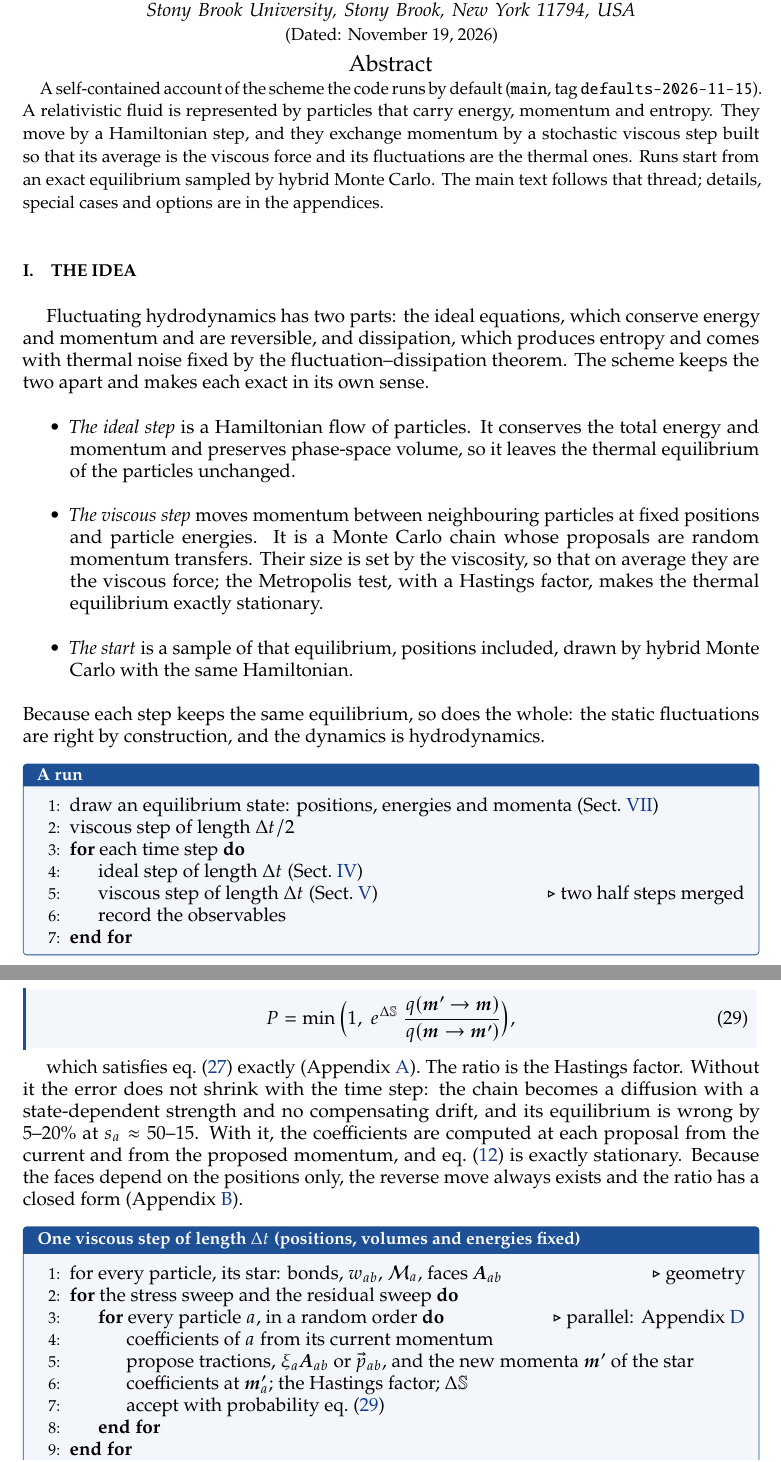
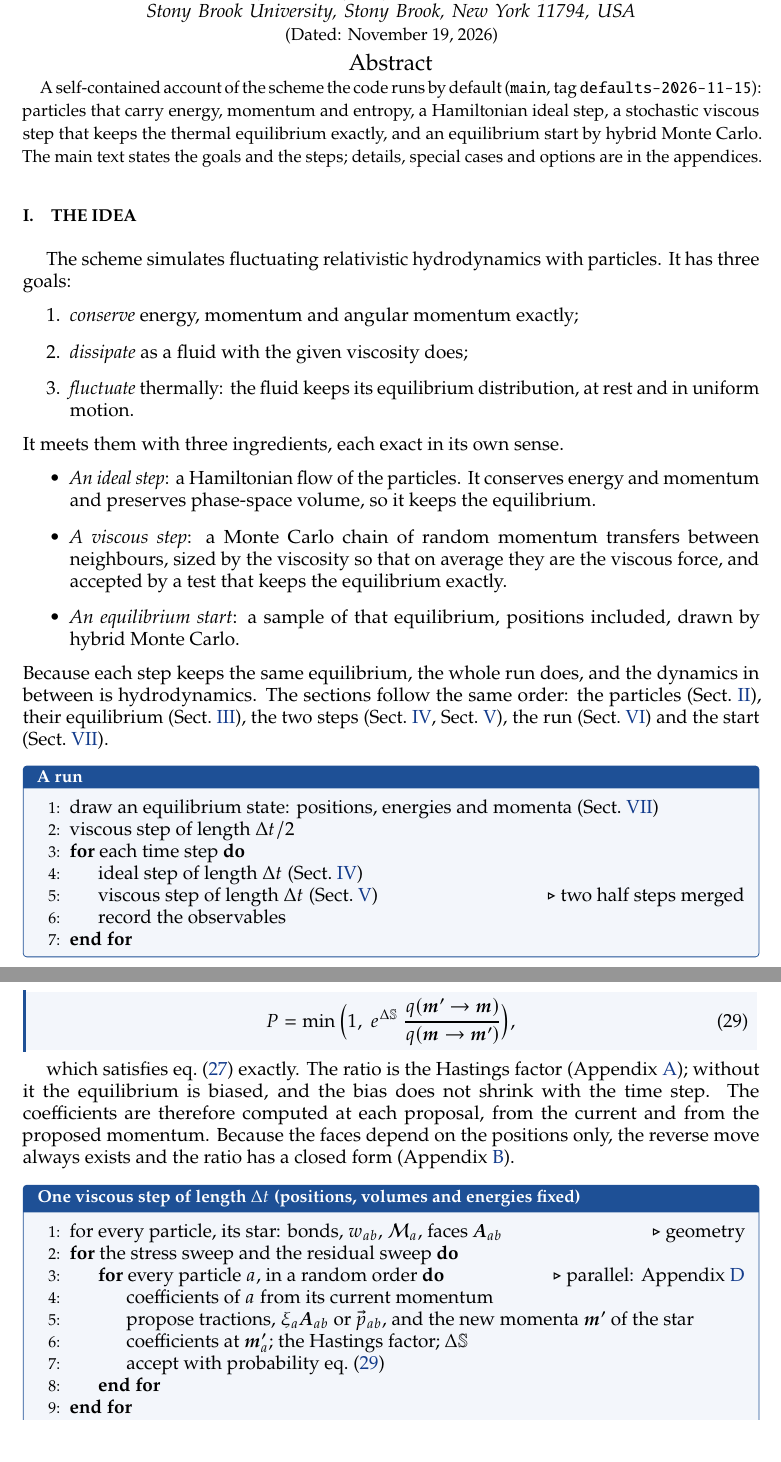
Before and after one commit to derek-teaney/stochastic-sph, a LaTeX paper (docs/scheme.tex): two parts of pages 1 and 7 of 12 before the commit and two parts of pages 1 and 7 of 13 after it, joined at a grey line, cut so that both start at the same text. Compiled offline with pdfLaTeX.

Commit message:
scheme.tex: the introduction as three goals (conserve, dissipate, fluctuate) and three ingredients, with a map of the sections
Co-Authored-By: Claude Opus 5.5 <noreply@anthropic.com>

```diff
--- a/docs/scheme.tex
+++ b/docs/scheme.tex
@@ -43,10 +43,9 @@ Stony Brook, New York 11794, USA}
 \date{\today}
 
 \begin{abstract}
-A self-contained account of the scheme the code runs by default (\texttt{main}, tag \texttt{defaults-2026-11-15}).  A relativistic fluid is
-represented by particles that carry energy, momentum and entropy.  They move by a Hamiltonian step, and they exchange momentum by a
-stochastic viscous step built so that its average is the viscous force and its fluctuations are the thermal ones.  Runs start from an exact
-equilibrium sampled by hybrid Monte Carlo.  The main text follows that thread; details, special cases and options are in the appendices.
+A self-contained account of the scheme the code runs by default (\texttt{main}, tag \texttt{defaults-2026-11-15}): particles that carry
+energy, momentum and entropy, a Hamiltonian ideal step, a stochastic viscous step that keeps the thermal equilibrium exactly, and an
+equilibrium start by hybrid Monte Carlo.  The main text states the goals and the steps; details, special cases and options are in the appendices.
 \end{abstract}
 
 \maketitle
@@ -55,19 +54,23 @@ equilibrium sampled by hybrid Monte Carlo.  The main text follows that thread; d
 \section{The idea}
 \label{sec:idea}
 
-Fluctuating hydrodynamics has two parts: the ideal equations, which conserve energy and momentum and are reversible, and dissipation,
-which produces entropy and comes with thermal noise fixed by the fluctuation--dissipation theorem.  The scheme keeps the two apart and
-makes each exact in its own sense.
+The scheme simulates fluctuating relativistic hydrodynamics with particles.  It has three goals:
+\begin{enumerate}
+\item \emph{conserve} energy, momentum and angular momentum exactly;
+\item \emph{dissipate} as a fluid with the given viscosity does;
+\item \emph{fluctuate} thermally: the fluid keeps its equilibrium distribution, at rest and in uniform motion.
+\end{enumerate}
+It meets them with three ingredients, each exact in its own sense.
 \begin{itemize}
-\item \emph{The ideal step} is a Hamiltonian flow of particles.  It conserves the total energy and momentum and preserves phase-space
-  volume, so it leaves the thermal equilibrium of the particles unchanged.
-\item \emph{The viscous step} moves momentum between neighbouring particles at fixed positions and particle energies.  It is a Monte Carlo
-  chain whose proposals are random momentum transfers.  Their size is set by the viscosity, so that on average they are the viscous
-  force; the Metropolis test, with a Hastings factor, makes the thermal equilibrium exactly stationary.
-\item \emph{The start} is a sample of that equilibrium, positions included, drawn by hybrid Monte Carlo with the same Hamiltonian.
+\item \emph{An ideal step}: a Hamiltonian flow of the particles.  It conserves energy and momentum and preserves phase-space volume, so it keeps
+  the equilibrium.
+\item \emph{A viscous step}: a Monte Carlo chain of random momentum transfers between neighbours, sized by the viscosity so that on average they
+  are the viscous force, and accepted by a test that keeps the equilibrium exactly.
+\item \emph{An equilibrium start}: a sample of that equilibrium, positions included, drawn by hybrid Monte Carlo.
 \end{itemize}
-Because each step keeps the same equilibrium, so does the whole: the static fluctuations are right by construction, and the dynamics is
-hydrodynamics.
+Because each step keeps the same equilibrium, the whole run does, and the dynamics in between is hydrodynamics.  The sections follow the
+same order: the particles (\Sect{sec:particles}), their equilibrium (\Sect{sec:equilibrium}), the two steps (\Sect{sec:ideal}, \Sect{sec:viscous}),
+the run (\Sect{sec:run}) and the start (\Sect{sec:start}).
 
 \begin{algobox}{A run}
 \begin{algorithmic}[1]
@@ -333,11 +329,9 @@ P=\min\Big(1,\ e^{\Delta\mathbb S}\;\frac{q(\bm m'\to\bm m)}{q(\bm m\to\bm m')}\
 \label{vote}
 \stp
 \end{keyeq}
-which satisfies \Eq{detbal} exactly (\App{app:mh}).  The ratio is the Hastings factor.  Without it the error does not shrink with the time step:
-the chain becomes a diffusion with a state-dependent strength and no compensating drift, and its equilibrium is wrong by $5$--$20\%$ at
-$s_a\approx50$--$15$.  With it, the coefficients are computed at each proposal from the current and from the proposed momentum, and \Eq{target}
-is exactly stationary.  Because the faces depend on the positions only, the reverse move always exists and the ratio has a closed form
-(\App{app:hastings}).
+which satisfies \Eq{detbal} exactly.  The ratio is the Hastings factor (\App{app:mh}); without it the equilibrium is biased, and the bias does
+not shrink with the time step.  The coefficients are therefore computed at each proposal, from the current and from the proposed momentum.
+Because the faces depend on the positions only, the reverse move always exists and the ratio has a closed form (\App{app:hastings}).
 
 \begin{algobox}{One viscous step of length $\Delta t$ (positions, volumes and energies fixed)}
 \begin{algorithmic}[1]
```
Also changed, not shown: docs/scheme.tex (50 more changed lines).
